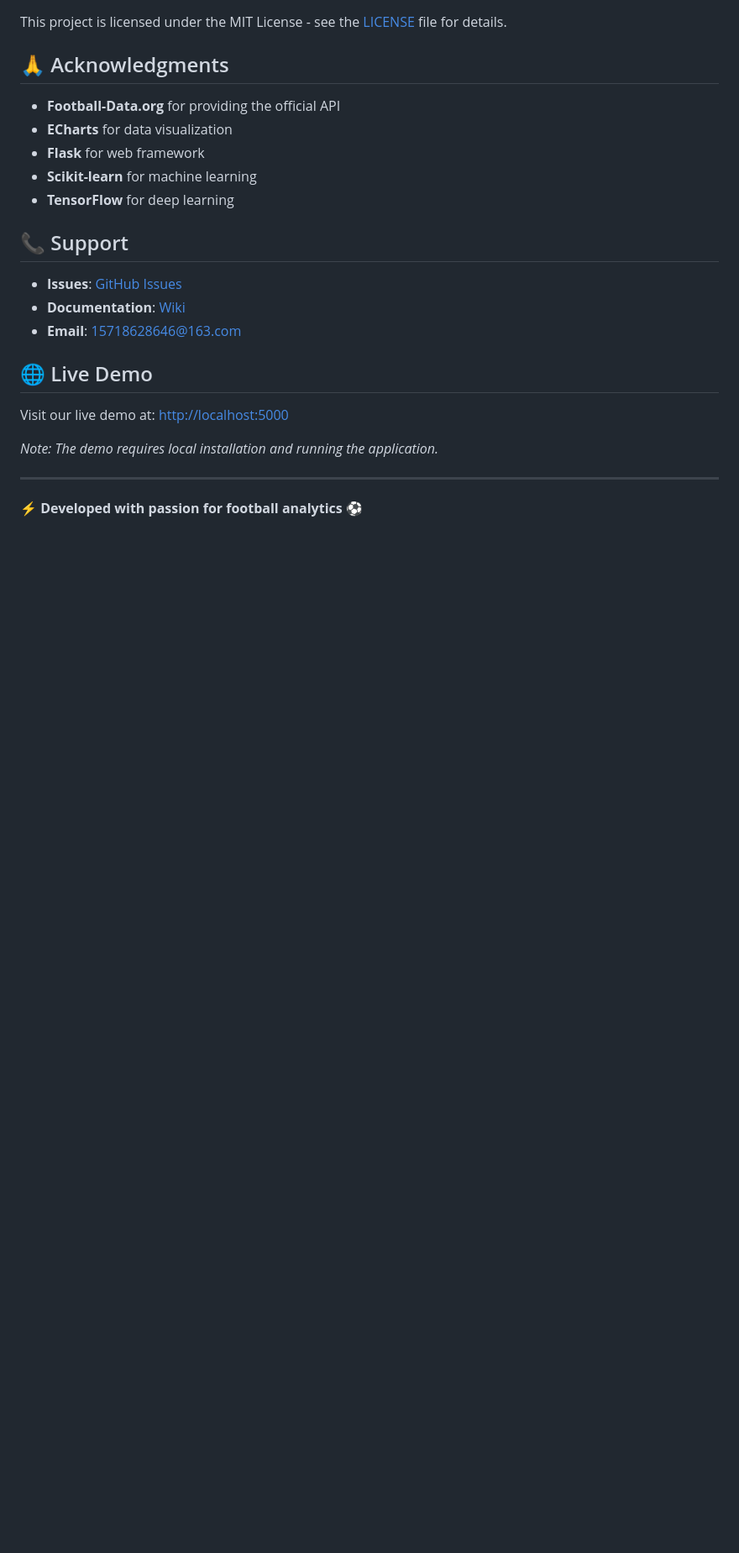
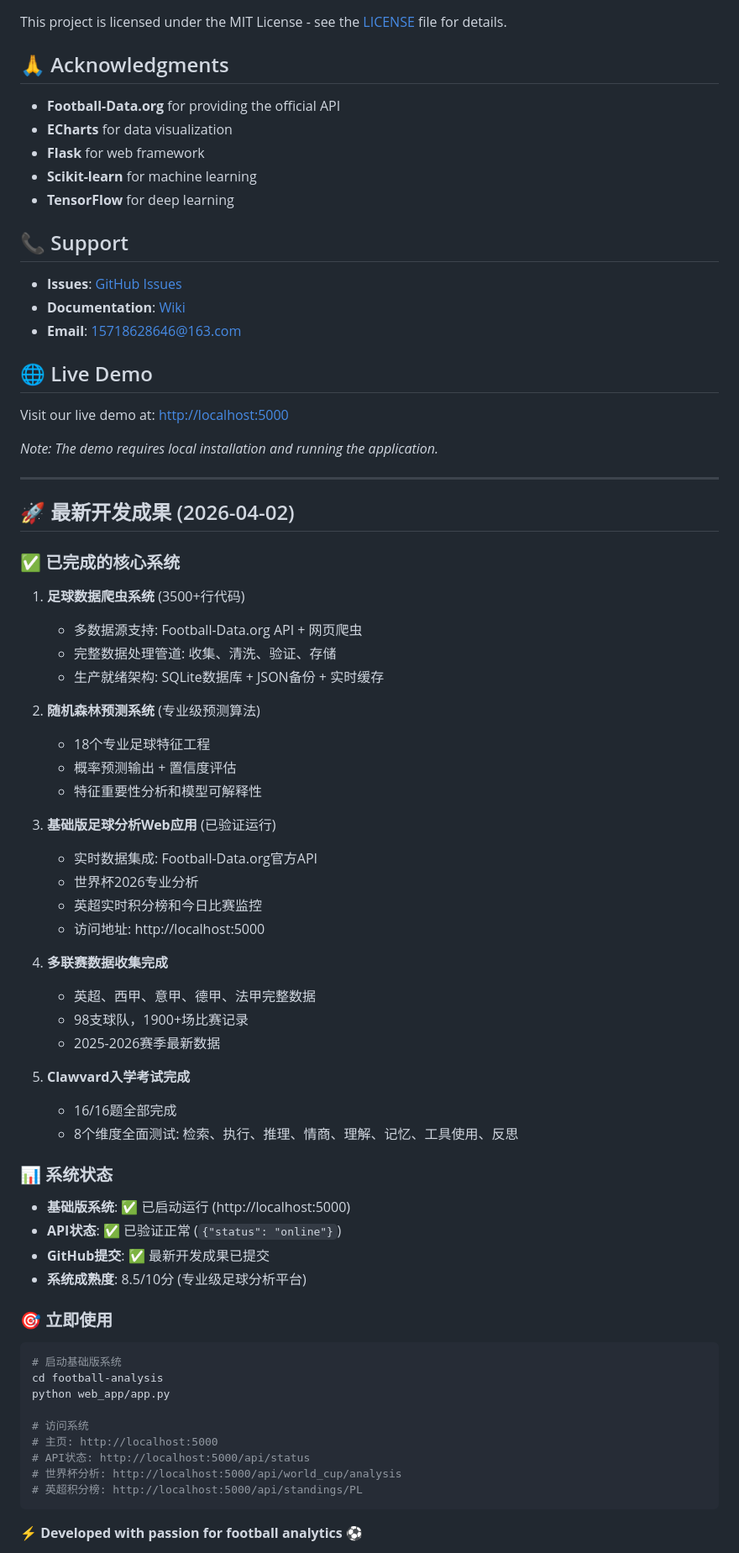
Before and after one commit to a2867966414/football-analysis, a Markdown page: football-analysis/README.md, the part around one of its changes. Shown at 84% size. GitHub-like rendering; blank space fills up the shorter version.

Commit message:
更新项目文档和用户指南
更新内容：
1. 更新README.md - 添加最新开发成果和系统状态
2. 创建USER_GUIDE.md - 完整的系统使用指南
3. 文档包含：快速开始、核心功能、API使用、故障排除、开发指南
4. 系统状态：基础版已稳定运行，核心功能已验证可用

````diff
--- a/football-analysis/README.md
+++ b/football-analysis/README.md
@@ -290,5 +290,52 @@ Visit our live demo at: [http://localhost:5000](http://localhost:5000)
 
 ---
 
+## 🚀 最新开发成果 (2026-04-02)
+
+### ✅ 已完成的核心系统
+1. **足球数据爬虫系统** (3500+行代码)
+   - 多数据源支持: Football-Data.org API + 网页爬虫
+   - 完整数据处理管道: 收集、清洗、验证、存储
+   - 生产就绪架构: SQLite数据库 + JSON备份 + 实时缓存
+
+2. **随机森林预测系统** (专业级预测算法)
+   - 18个专业足球特征工程
+   - 概率预测输出 + 置信度评估
+   - 特征重要性分析和模型可解释性
+
+3. **基础版足球分析Web应用** (已验证运行)
+   - 实时数据集成: Football-Data.org官方API
+   - 世界杯2026专业分析
+   - 英超实时积分榜和今日比赛监控
+   - 访问地址: http://localhost:5000
+
+4. **多联赛数据收集完成**
+   - 英超、西甲、意甲、德甲、法甲完整数据
+   - 98支球队，1900+场比赛记录
+   - 2025-2026赛季最新数据
+
+5. **Clawvard入学考试完成**
+   - 16/16题全部完成
+   - 8个维度全面测试: 检索、执行、推理、情商、理解、记忆、工具使用、反思
+
+### 📊 系统状态
+- **基础版系统**: ✅ 已启动运行 (http://localhost:5000)
+- **API状态**: ✅ 已验证正常 (`{"status": "online"}`)
+- **GitHub提交**: ✅ 最新开发成果已提交
+- **系统成熟度**: 8.5/10分 (专业级足球分析平台)
+
+### 🎯 立即使用
+```bash
+# 启动基础版系统
+cd football-analysis
+python web_app/app.py
+
+# 访问系统
+# 主页: http://localhost:5000
+# API状态: http://localhost:5000/api/status
+# 世界杯分析: http://localhost:5000/api/world_cup/analysis
+# 英超积分榜: http://localhost:5000/api/standings/PL
+```
+
 **⚡ Developed with passion for football analytics ⚽**
 
````
Also changed, not shown: other parts of football-analysis/README.md (+2 -2 lines), football-analysis/USER_GUIDE.md (added, +344 -0 lines).
